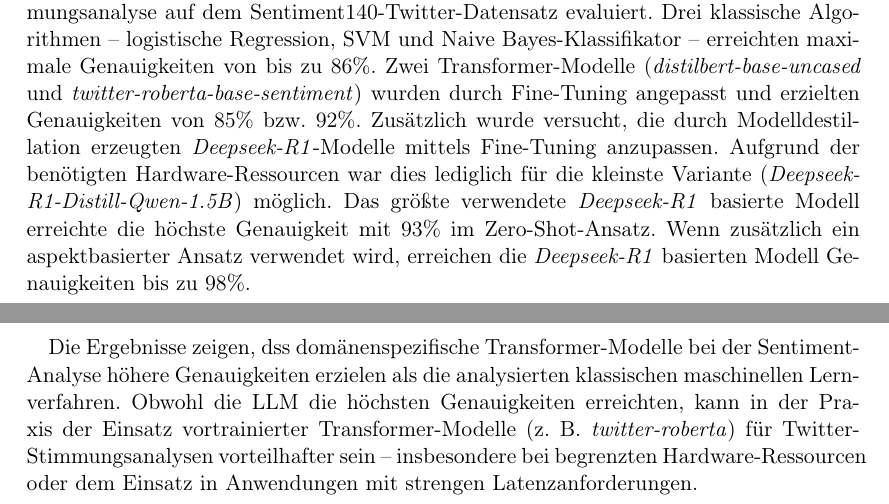
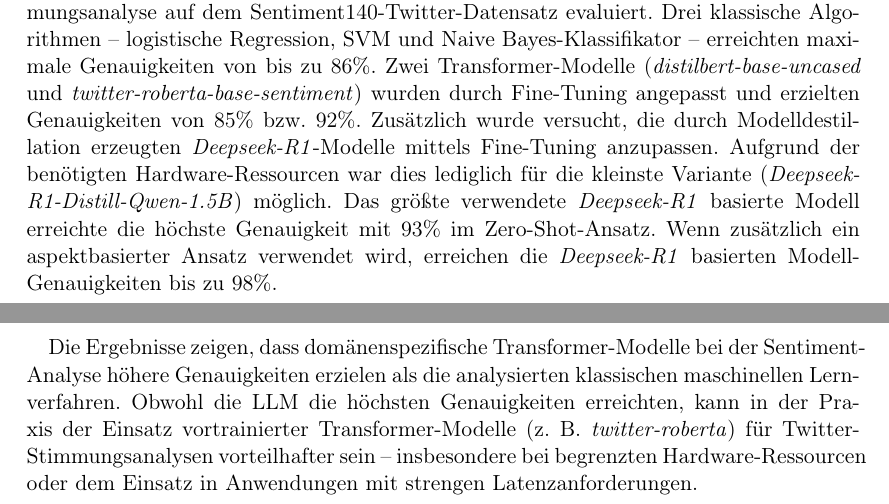
Before and after one commit to felLind/propra_webscience_ws24, a LaTeX document (Abschlussbericht/abschlussbericht-stimmungsanalyse-mit-twitter.tex): two parts of pages 6 and 7 of 9, joined at a grey line, cut so that both start at the same text. Compiled offline with pdfLaTeX.

Commit message:
Rechtschreibung

```diff
--- a/Abschlussbericht/abschlussbericht-stimmungsanalyse-mit-twitter.tex
+++ b/Abschlussbericht/abschlussbericht-stimmungsanalyse-mit-twitter.tex
@@ -267,9 +267,9 @@
 Zwei Transformer-Modelle (\emph{distilbert-base-uncased} und \emph{twitter-roberta-base-sentiment}) wurden durch Fine-Tuning angepasst und erzielten Genauigkeiten von 85\% bzw. 92\%.
 Zusätzlich wurde versucht, die durch Modelldestillation erzeugten \emph{Deepseek-R1}-Modelle mittels Fine-Tuning anzupassen. Aufgrund der benötigten Hardware-Ressourcen war dies lediglich für die kleinste Variante (\emph{Deepseek-R1-Distill-Qwen-1.5B}) möglich.
 Das größte verwendete \emph{Deepseek-R1} basierte Modell erreichte die höchste Genauigkeit mit 93\% im Zero-Shot-Ansatz.
-Wenn zusätzlich ein aspektbasierter Ansatz verwendet wird, erreichen die \emph{Deepseek-R1} basierten Modell Genauigkeiten bis zu 98\%.
+Wenn zusätzlich ein aspektbasierter Ansatz verwendet wird, erreichen die \emph{Deepseek-R1} basierten Modell-Genauigkeiten bis zu 98\%.
 
-Die Ergebnisse zeigen, dss domänenspezifische Transformer-Modelle bei der Sentiment-Analyse höhere Genauigkeiten erzielen als die analysierten klassischen maschinellen Lernverfahren.
+Die Ergebnisse zeigen, dass domänenspezifische Transformer-Modelle bei der Sentiment-Analyse höhere Genauigkeiten erzielen als die analysierten klassischen maschinellen Lernverfahren.
 Obwohl die LLM die höchsten Genauigkeiten erreichten, kann in der Praxis der Einsatz vortrainierter Transformer-Modelle (z. B. \emph{twitter-roberta}) für Twitter-Stimmungsanalysen vorteilhafter sein – insbesondere bei begrenzten Hardware-Ressourcen oder dem Einsatz in Anwendungen mit strengen Latenzanforderungen.
 
 % References
```
